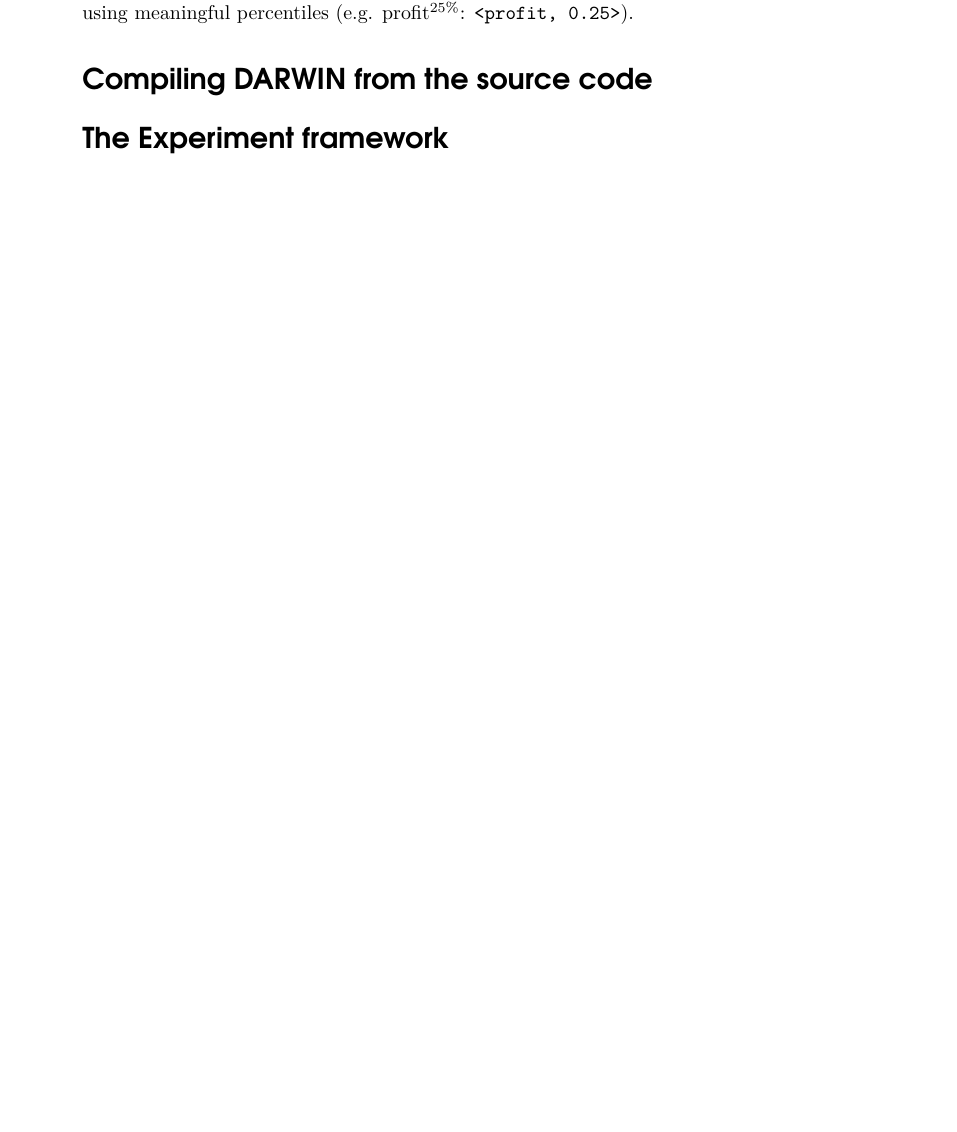
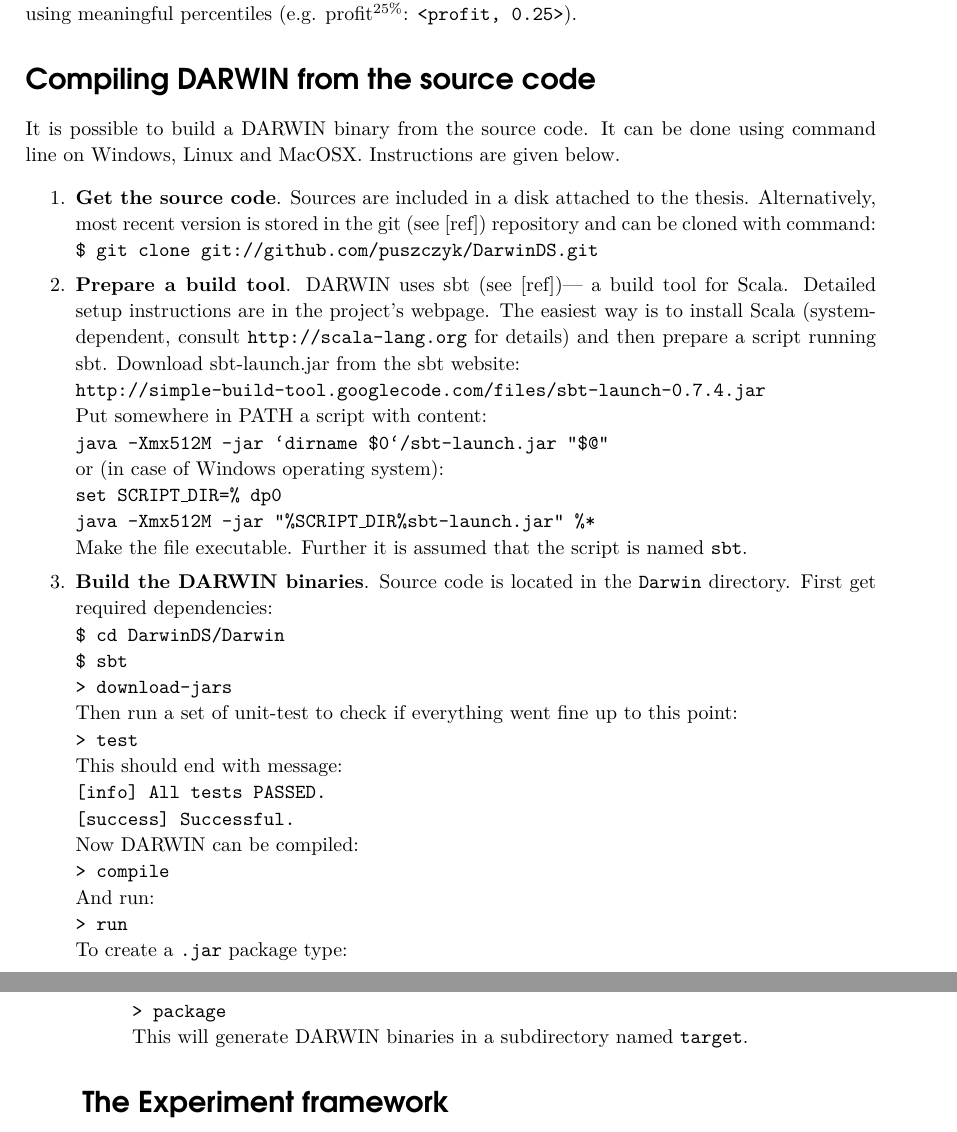
Before and after one commit to igor-kupczynski/DarwinDS, a LaTeX thesis (Thesis/main.tex, which reads Thesis/app_user_manual.tex): part of page 103 of 103 before the commit and two parts of pages 104 and 105 of 105 after it, the two joined at a grey line, cut so that both start at the same text, the shorter picture padded with empty space. Compiled offline with pdfLaTeX.

Commit message:
User manual

```diff
--- a/Thesis/app_user_manual.tex
+++ b/Thesis/app_user_manual.tex
@@ -206,6 +206,51 @@
 
 \section*{Compiling DARWIN from the source code}
 
+It is possible to build a DARWIN binary from the source code. It can be done
+using command line on Windows, Linux and MacOSX.  Instructions are given
+below.
+
+\begin{enumerate}
+
+\item \textbf{Get the source code}. Sources are included in a~disk attached to
+  the thesis. Alternatively, most recent version is stored in the git
+  (see~[ref]) repository and can be cloned with command:\\
+  \texttt{\$ git clone git://github.com/puszczyk/DarwinDS.git}
+\item \textbf{Prepare a build tool}. DARWIN uses sbt (see~[ref])--- a~build
+  tool for Scala. Detailed setup instructions are in the project's
+  webpage. The easiest way is to install Scala (system-dependent, consult
+  \texttt{http://scala-lang.org} for details) and then prepare a script
+  running sbt. Download sbt-launch.jar from the sbt website: \\
+  \texttt{http://simple-build-tool.googlecode.com/files/sbt-launch-0.7.4.jar}
+  \\
+  Put somewhere in \text{PATH} a script with content: \\
+  \texttt{java -Xmx512M -jar `dirname \$0`/sbt-launch.jar "\$@"} \\
+  or (in case of Windows operating system): \\
+  \texttt{set SCRIPT\_DIR=\%~dp0} \\
+  \texttt{java -Xmx512M -jar "\%SCRIPT\_DIR\%sbt-launch.jar" \%*} \\
+  Make the file executable. Further it is assumed that the script is named
+  \texttt{sbt}.
+\item \textbf{Build the DARWIN binaries}. Source code is located in the
+  \texttt{Darwin} directory. First get required dependencies: \\
+  \texttt{\$ cd DarwinDS/Darwin} \\
+  \texttt{\$ sbt} \\
+  \texttt{> download-jars} \\
+  Then run a set of unit-test to check if everything went fine up to this
+  point:\\
+  \texttt{> test} \\
+  This should end with message: \\
+  \texttt{[info] All tests PASSED.} \\
+  \texttt{[success] Successful.} \\
+  Now DARWIN can be compiled: \\
+  \texttt{> compile} \\
+  And run: \\
+  \texttt{> run} \\
+  To create a \texttt{.jar} package type: \\
+  \texttt{> package} \\
+  This will generate DARWIN binaries in a subdirectory named \texttt{target}.
+\end{enumerate}
+
+
 \section*{The Experiment framework}
 
 %%% Local Variables:
```
Also changed, not shown: Thesis/res/parser.txt (added, +48 -0 lines), 1 other file.
